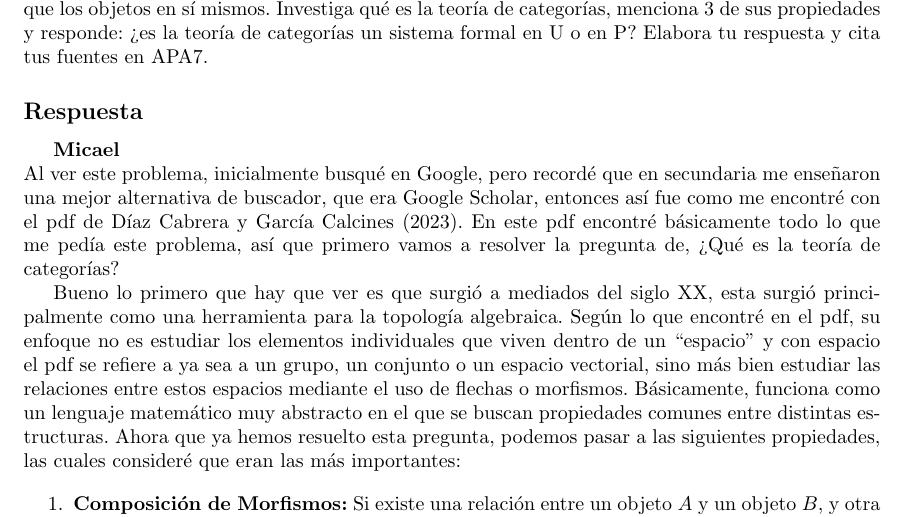
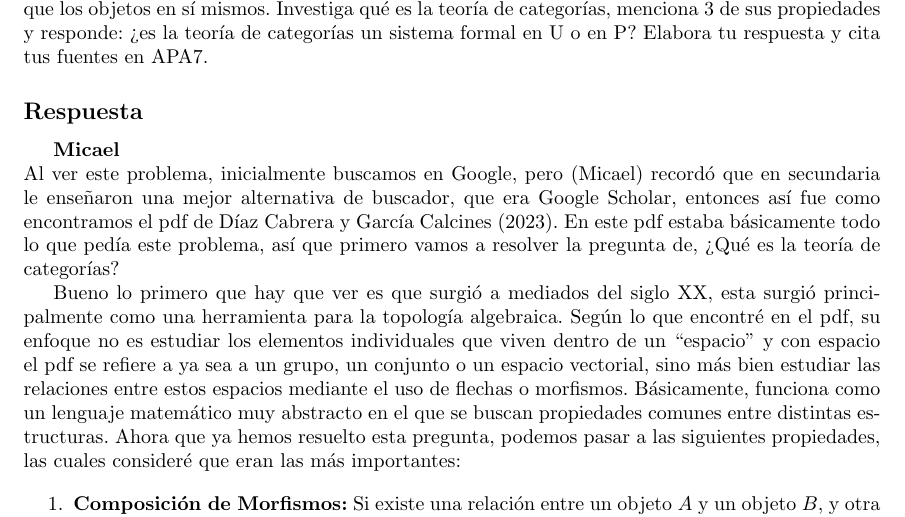
Before and after one commit to MicaelNF/AutomatasRepo, a LaTeX problem sheet (Tarea 1 Introduccion/tarea01.tex): part of page 4 of 6, cut so that both start at the same text. Compiled offline with pdfLaTeX.

Commit message:
Se corrigieron errores del problema 5

```diff
--- a/Tarea 1 Introduccion/tarea01.tex
+++ b/Tarea 1 Introduccion/tarea01.tex
@@ -143,9 +143,9 @@ Autómatas y Lenguajes Formales}
 
     \subsection*{Respuesta}
     \textbf{Micael}\\
-    Al ver este problema, inicialmente busqué en Google, pero recordé que en secundaria me enseñaron una mejor alternativa de
-    buscador, que era Google Scholar, entonces así fue como me encontré con el pdf de Díaz Cabrera y García Calcines (2023). En este
-    pdf encontré básicamente todo lo que me pedía este problema, así que primero vamos a resolver la pregunta de, ¿Qué es la teoría de
+    Al ver este problema, inicialmente buscamos en Google, pero (Micael) recordó que en secundaria le enseñaron una mejor alternativa de
+    buscador, que era Google Scholar, entonces así fue como encontramos el pdf de Díaz Cabrera y García Calcines (2023). En este
+    pdf estaba básicamente todo lo que pedía este problema, así que primero vamos a resolver la pregunta de, ¿Qué es la teoría de
     categorías?
 
     Bueno lo primero que hay que ver es que surgió a mediados del siglo XX, esta surgió principalmente como una herramienta para
```
